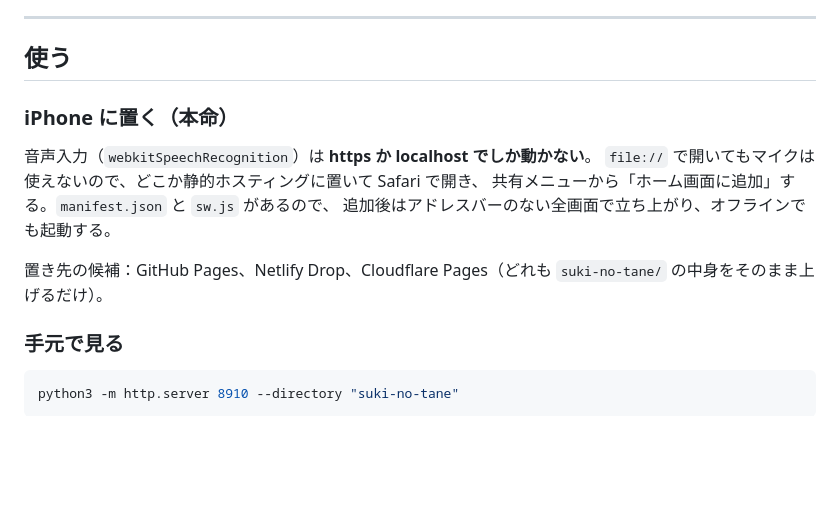
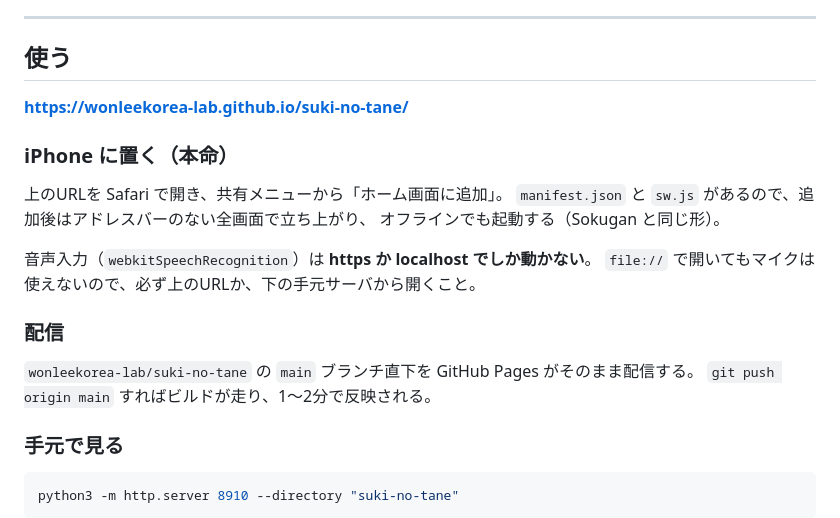
Before and after one commit to wonleekorea-lab/suki-no-tane, a Markdown page: README.md, the part around the change. Drawn GitHub-style; blank space fills up the shorter version.

Commit message:
READMEに配信先URLを書く
Co-Authored-By: Claude Opus 5 <noreply@anthropic.com>

```diff
--- a/README.md
+++ b/README.md
@@ -17,14 +17,21 @@
 
 ## 使う
 
+**https://wonleekorea-lab.github.io/suki-no-tane/**
+
 ### iPhone に置く（本命）
 
+上のURLを Safari で開き、共有メニューから「ホーム画面に追加」。
+`manifest.json` と `sw.js` があるので、追加後はアドレスバーのない全画面で立ち上がり、
+オフラインでも起動する（Sokugan と同じ形）。
+
 音声入力（`webkitSpeechRecognition`）は **https か localhost でしか動かない**。
-`file://` で開いてもマイクは使えないので、どこか静的ホスティングに置いて Safari で開き、
-共有メニューから「ホーム画面に追加」する。`manifest.json` と `sw.js` があるので、
-追加後はアドレスバーのない全画面で立ち上がり、オフラインでも起動する。
+`file://` で開いてもマイクは使えないので、必ず上のURLか、下の手元サーバから開くこと。
 
-置き先の候補：GitHub Pages、Netlify Drop、Cloudflare Pages（どれも `suki-no-tane/` の中身をそのまま上げるだけ）。
+### 配信
+
+`wonleekorea-lab/suki-no-tane` の `main` ブランチ直下を GitHub Pages がそのまま配信する。
+`git push origin main` すればビルドが走り、1〜2分で反映される。
 
 ### 手元で見る
 
```
